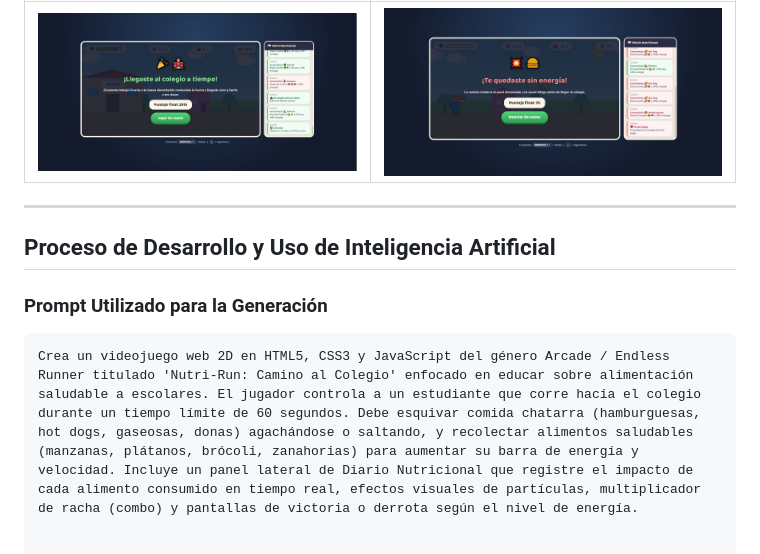
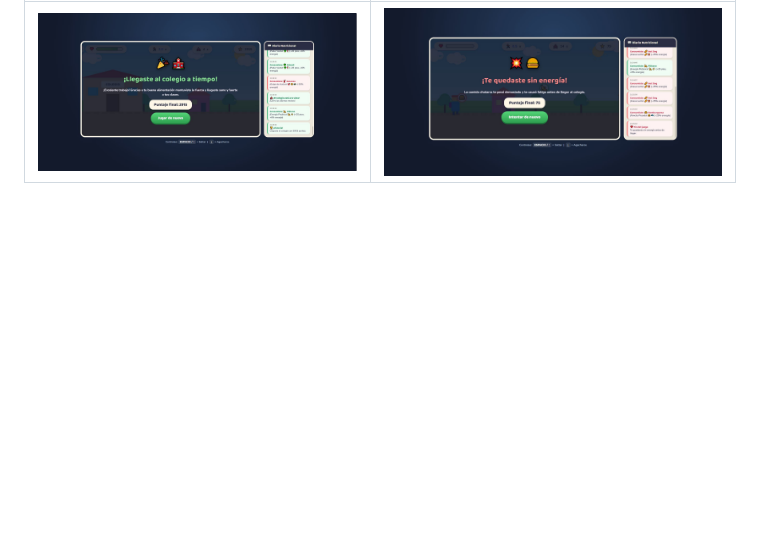
Before and after one commit to ArielAcarapi/game-development-portfolio, a Markdown page: Nutri-run/README.md, the part around the change. Rendered like a GitHub page; blank space fills up the shorter version.

````diff
--- a/Nutri-run/README.md
+++ b/Nutri-run/README.md
@@ -80,11 +80,3 @@ Entusiasmo, dinamismo y reto. El entorno visual colorido y la retroalimentación
 | Llegada al Colegio (Victoria) | Agotamiento de Energía (Derrota) |
 | :---: | :---: |
 | ![Victoria](./screenshots/Nutri-runVictoria.JPG) | ![Derrota](./screenshots/Nutri-runDerrota.JPG) |
-
----
-
-## Proceso de Desarrollo y Uso de Inteligencia Artificial
-
-### Prompt Utilizado para la Generación
-```text
-Crea un videojuego web 2D en HTML5, CSS3 y JavaScript del género Arcade / Endless Runner titulado 'Nutri-Run: Camino al Colegio' enfocado en educar sobre alimentación saludable a escolares. El jugador controla a un estudiante que corre hacia el colegio durante un tiempo límite de 60 segundos. Debe esquivar comida chatarra (hamburguesas, hot dogs, gaseosas, donas) agachándose o saltando, y recolectar alimentos saludables (manzanas, plátanos, brócoli, zanahorias) para aumentar su barra de energía y velocidad. Incluye un panel lateral de Diario Nutricional que registre el impacto de cada alimento consumido en tiempo real, efectos visuales de partículas, multiplicador de racha (combo) y pantallas de victoria o derrota según el nivel de energía.
````
